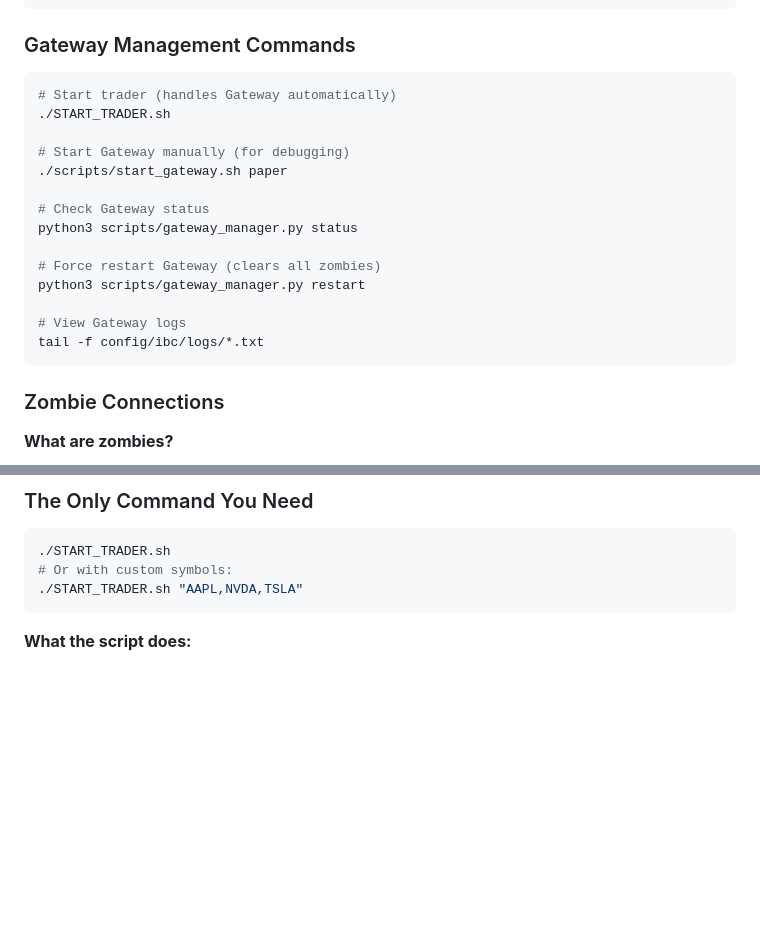
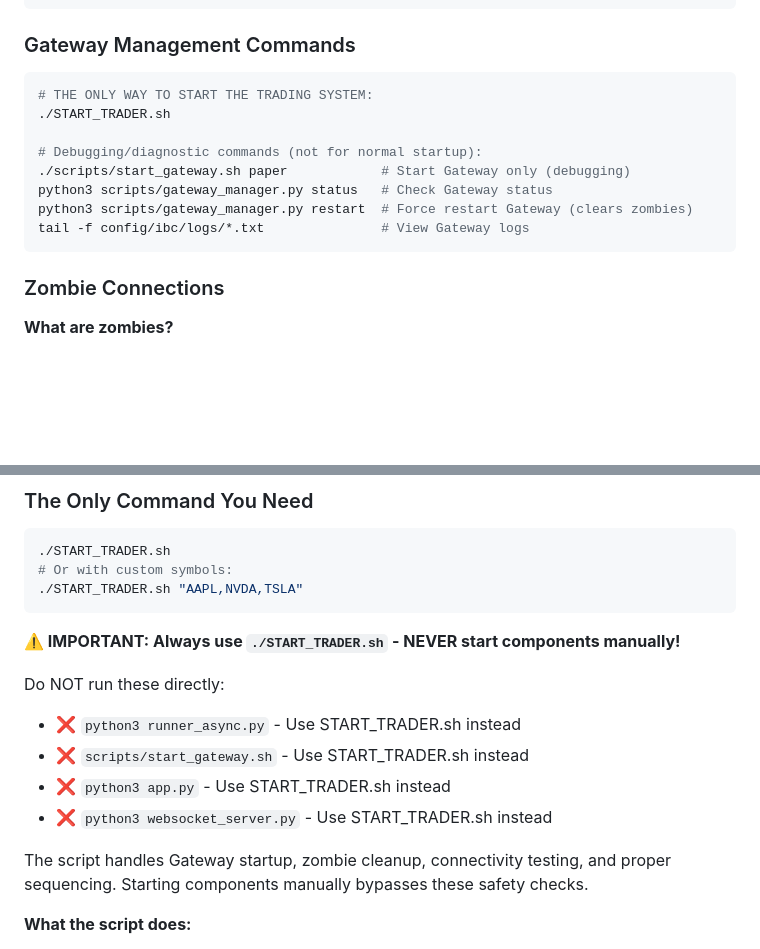
Before and after one commit to stimutak/robo_trader, a Markdown page: CLAUDE.md, 2 parts joined by grey strips. GitHub-like rendering; blank space fills up the shorter version.

Commit message:
docs: clarify START_TRADER.sh is the only way to start the system
- Add explicit warning not to start components manually
- List what NOT to run directly (runner_async.py, app.py, etc.)
- Label debugging commands as "not for normal startup"
- Emphasize safety checks are bypassed with manual starts

Co-Authored-By: Claude Opus 4.5 <noreply@anthropic.com>

````diff
--- a/CLAUDE.md
+++ b/CLAUDE.md
@@ -58,20 +58,14 @@ cp config/ibc/config.ini.template config/ibc/config.ini
 ### Gateway Management Commands
 
 ```bash
-# Start trader (handles Gateway automatically)
+# THE ONLY WAY TO START THE TRADING SYSTEM:
 ./START_TRADER.sh
 
-# Start Gateway manually (for debugging)
-./scripts/start_gateway.sh paper
-
-# Check Gateway status
-python3 scripts/gateway_manager.py status
-
-# Force restart Gateway (clears all zombies)
-python3 scripts/gateway_manager.py restart
-
-# View Gateway logs
-tail -f config/ibc/logs/*.txt
+# Debugging/diagnostic commands (not for normal startup):
+./scripts/start_gateway.sh paper            # Start Gateway only (debugging)
+python3 scripts/gateway_manager.py status   # Check Gateway status
+python3 scripts/gateway_manager.py restart  # Force restart Gateway (clears zombies)
+tail -f config/ibc/logs/*.txt               # View Gateway logs
 ```
 
 ### Zombie Connections
@@ -143,6 +137,16 @@ pkill -f "IB Gateway"
 # Or with custom symbols:
 ./START_TRADER.sh "AAPL,NVDA,TSLA"
 ```
+
+**⚠️ IMPORTANT: Always use `./START_TRADER.sh` - NEVER start components manually!**
+
+Do NOT run these directly:
+- ❌ `python3 runner_async.py` - Use START_TRADER.sh instead
+- ❌ `scripts/start_gateway.sh` - Use START_TRADER.sh instead
+- ❌ `python3 app.py` - Use START_TRADER.sh instead
+- ❌ `python3 websocket_server.py` - Use START_TRADER.sh instead
+
+The script handles Gateway startup, zombie cleanup, connectivity testing, and proper sequencing. Starting components manually bypasses these safety checks.
 
 **What the script does:**
 1. ✅ Kills existing Python trader processes
````
